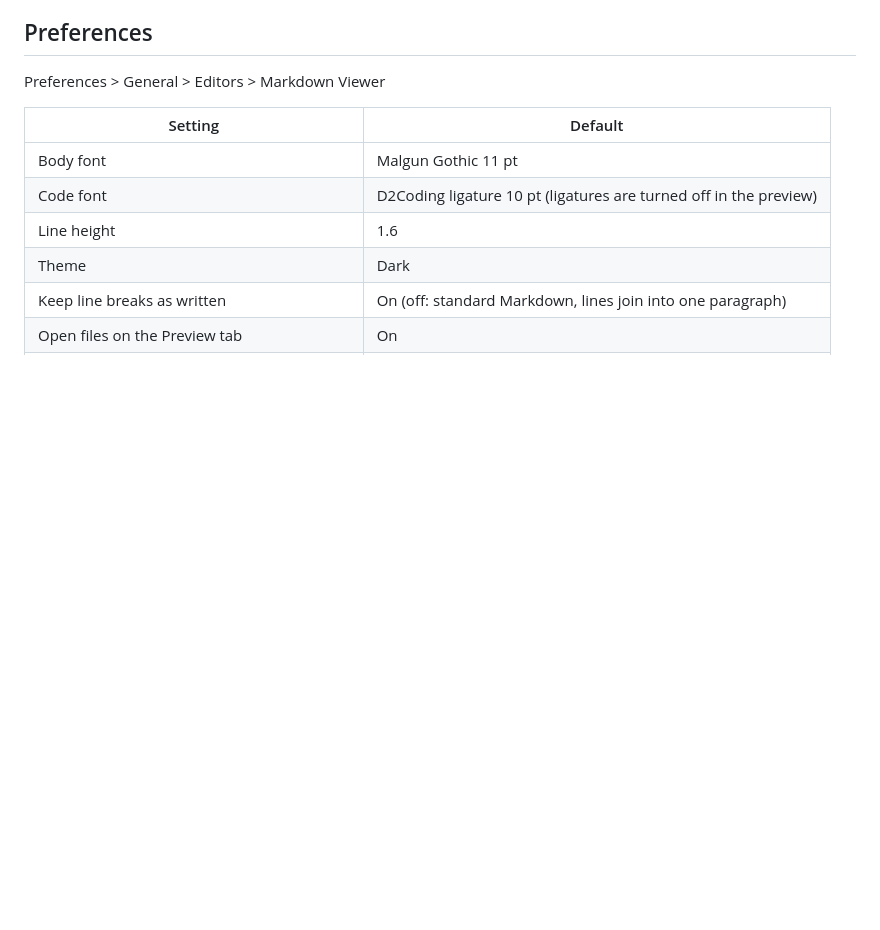
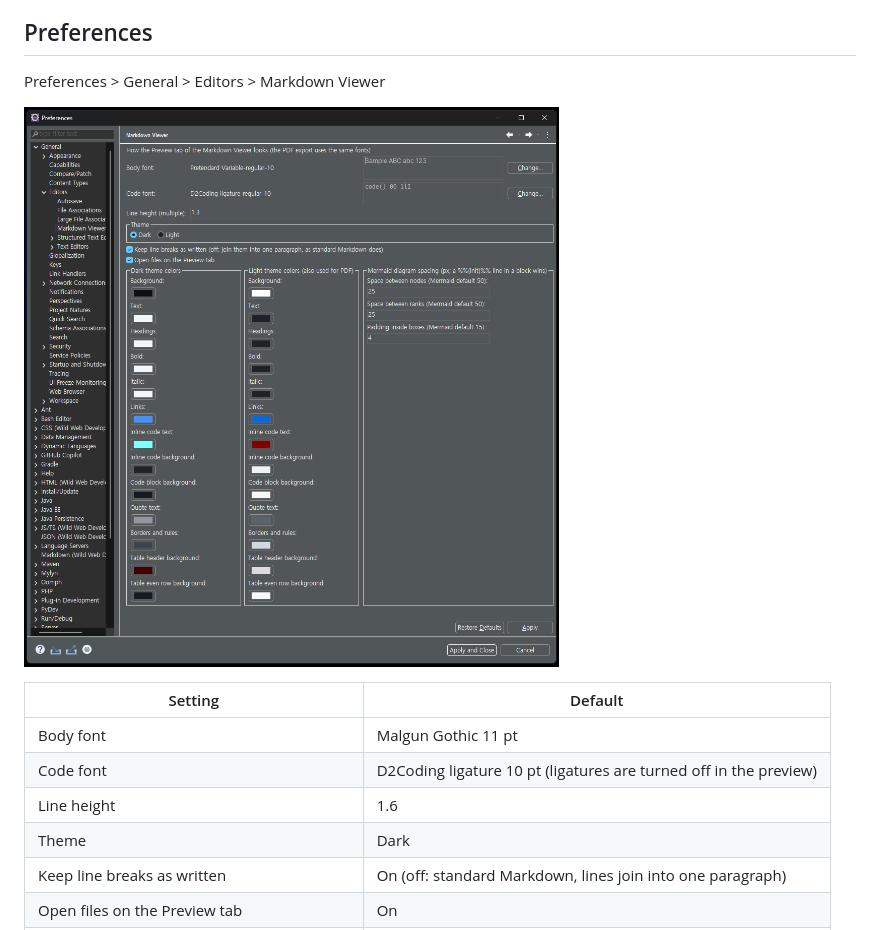
Before and after one commit to insjang/eclipse-markdown-viewer, a Markdown page: README.md, the part around the change. Drawn GitHub-style; pictures changed too: docs/images/preferences.png (added); blank space fills up the shorter version.

Commit message:
Add preferences screenshot

```diff
--- a/README.md
+++ b/README.md
@@ -67,6 +67,8 @@ Every build gets a new version qualifier, so a plain restart picks up a replaced
 
 Preferences > General > Editors > Markdown Viewer
 
+![Markdown Viewer preferences (the values shown are customized, not the defaults)](docs/images/preferences.png)
+
 | Setting | Default |
 |---|---|
 | Body font | Malgun Gothic 11 pt |
```
Also changed, not shown: README.ko.md (+2 -0 lines).
